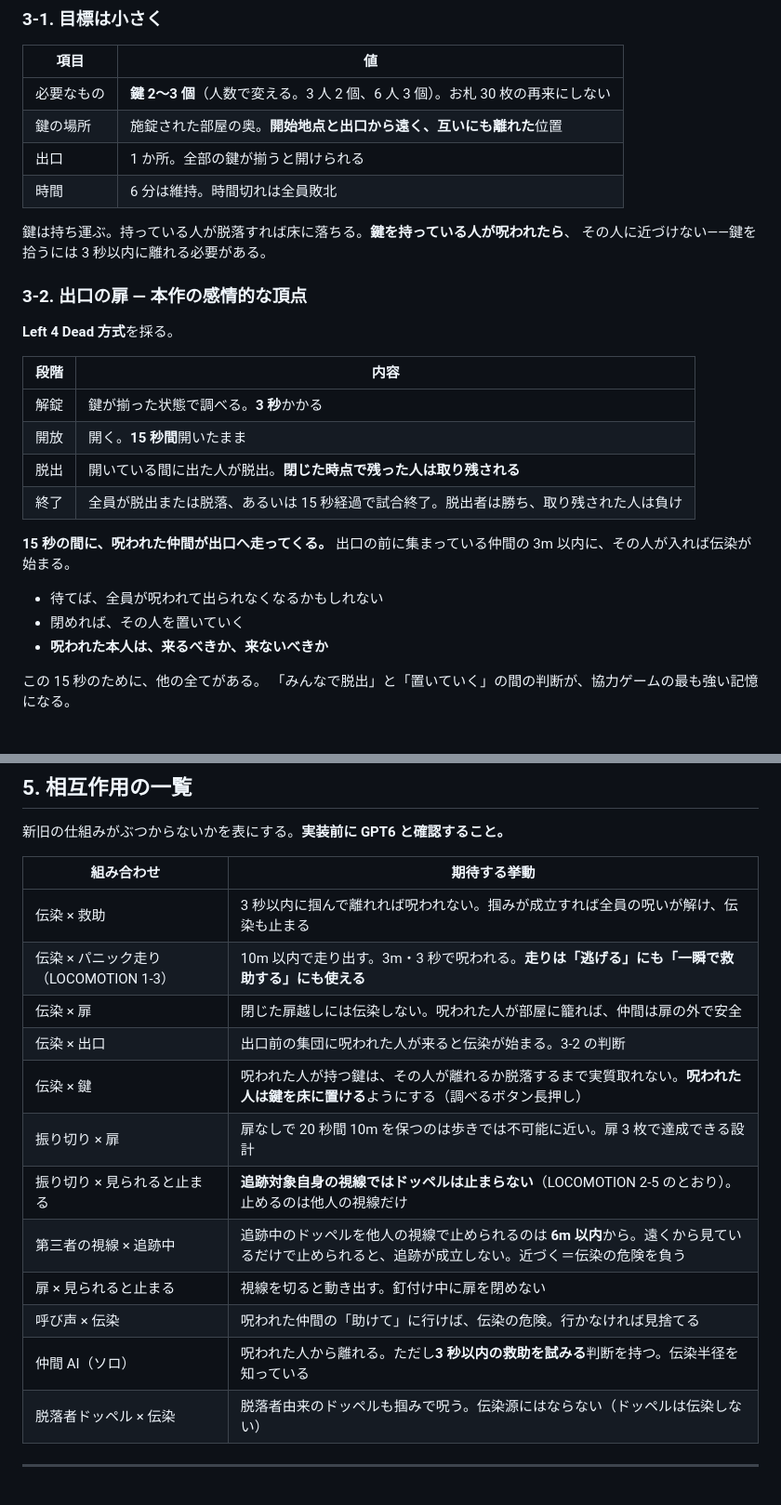
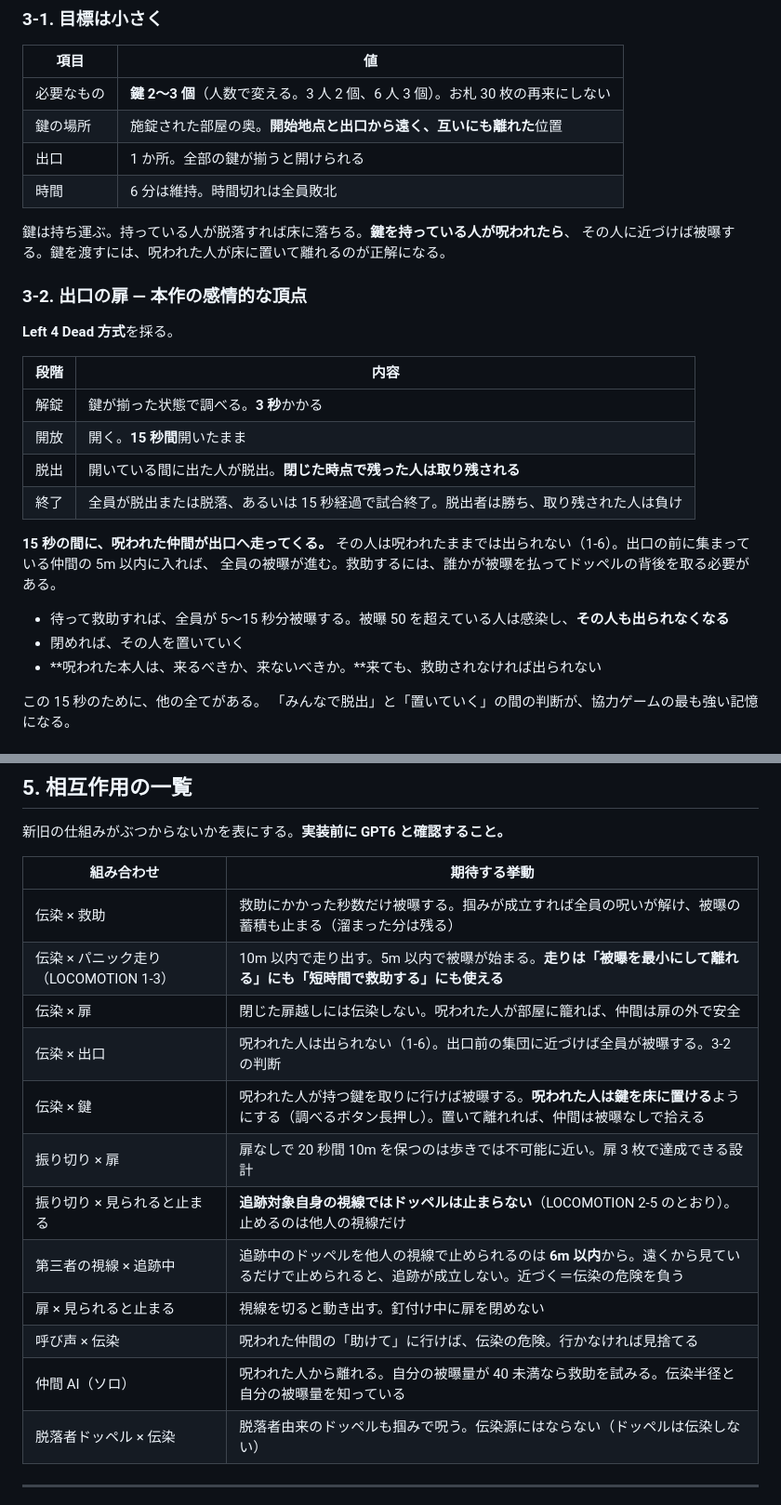
Before and after one commit to saint-chinu/majsoul-league, a Markdown page: doppel-tag/ESCAPE_AND_CURSE.md, 2 parts joined by grey strips. Shown at 93% size. Drawn GitHub-style.

```diff
--- a/doppel-tag/ESCAPE_AND_CURSE.md
+++ b/doppel-tag/ESCAPE_AND_CURSE.md
@@ -143,7 +202,7 @@ LOCOMOTION 2-4：近づかれたドッペルは背を向けて歩き去る。
 | 時間 | 6 分は維持。時間切れは全員敗北 |
 
 鍵は持ち運ぶ。持っている人が脱落すれば床に落ちる。**鍵を持っている人が呪われたら**、
-その人に近づけない——鍵を拾うには 3 秒以内に離れる必要がある。
+その人に近づけば被曝する。鍵を渡すには、呪われた人が床に置いて離れるのが正解になる。
 
 ### 3-2. 出口の扉 — 本作の感情的な頂点
 
@@ -157,11 +216,12 @@ LOCOMOTION 2-4：近づかれたドッペルは背を向けて歩き去る。
 | 終了 | 全員が脱出または脱落、あるいは 15 秒経過で試合終了。脱出者は勝ち、取り残された人は負け |
 
 **15 秒の間に、呪われた仲間が出口へ走ってくる。**
-出口の前に集まっている仲間の 3m 以内に、その人が入れば伝染が始まる。
+その人は呪われたままでは出られない（1-6）。出口の前に集まっている仲間の 5m 以内に入れば、
+全員の被曝が進む。救助するには、誰かが被曝を払ってドッペルの背後を取る必要がある。
 
-- 待てば、全員が呪われて出られなくなるかもしれない
+- 待って救助すれば、全員が 5〜15 秒分被曝する。被曝 50 を超えている人は感染し、**その人も出られなくなる**
 - 閉めれば、その人を置いていく
-- **呪われた本人は、来るべきか、来ないべきか**
+- **呪われた本人は、来るべきか、来ないべきか。**来ても、救助されなければ出られない
 
 この 15 秒のために、他の全てがある。
 「みんなで脱出」と「置いていく」の間の判断が、協力ゲームの最も強い記憶になる。
@@ -223,17 +283,17 @@ FUN_CORE 5-5 で強く推奨した内容。実装済みなら最良。
 
 | 組み合わせ | 期待する挙動 |
 |---|---|
-| 伝染 × 救助 | 3 秒以内に掴んで離れれば呪われない。掴みが成立すれば全員の呪いが解け、伝染も止まる |
-| 伝染 × パニック走り（LOCOMOTION 1-3） | 10m 以内で走り出す。3m・3 秒で呪われる。**走りは「逃げる」にも「一瞬で救助する」にも使える** |
+| 伝染 × 救助 | 救助にかかった秒数だけ被曝する。掴みが成立すれば全員の呪いが解け、被曝の蓄積も止まる（溜まった分は残る） |
+| 伝染 × パニック走り（LOCOMOTION 1-3） | 10m 以内で走り出す。5m 以内で被曝が始まる。**走りは「被曝を最小にして離れる」にも「短時間で救助する」にも使える** |
 | 伝染 × 扉 | 閉じた扉越しには伝染しない。呪われた人が部屋に籠れば、仲間は扉の外で安全 |
-| 伝染 × 出口 | 出口前の集団に呪われた人が来ると伝染が始まる。3-2 の判断 |
-| 伝染 × 鍵 | 呪われた人が持つ鍵は、その人が離れるか脱落するまで実質取れない。**呪われた人は鍵を床に置ける**ようにする（調べるボタン長押し） |
+| 伝染 × 出口 | 呪われた人は出られない（1-6）。出口前の集団に近づけば全員が被曝する。3-2 の判断 |
+| 伝染 × 鍵 | 呪われた人が持つ鍵を取りに行けば被曝する。**呪われた人は鍵を床に置ける**ようにする（調べるボタン長押し）。置いて離れれば、仲間は被曝なしで拾える |
 | 振り切り × 扉 | 扉なしで 20 秒間 10m を保つのは歩きでは不可能に近い。扉 3 枚で達成できる設計 |
 | 振り切り × 見られると止まる | **追跡対象自身の視線ではドッペルは止まらない**（LOCOMOTION 2-5 のとおり）。止めるのは他人の視線だけ |
 | 第三者の視線 × 追跡中 | 追跡中のドッペルを他人の視線で止められるのは **6m 以内**から。遠くから見ているだけで止められると、追跡が成立しない。近づく＝伝染の危険を負う |
 | 扉 × 見られると止まる | 視線を切ると動き出す。釘付け中に扉を閉めない |
 | 呼び声 × 伝染 | 呪われた仲間の「助けて」に行けば、伝染の危険。行かなければ見捨てる |
-| 仲間 AI（ソロ） | 呪われた人から離れる。ただし**3 秒以内の救助を試みる**判断を持つ。伝染半径を知っている |
+| 仲間 AI（ソロ） | 呪われた人から離れる。自分の被曝量が 40 未満なら救助を試みる。伝染半径と自分の被曝量を知っている |
 | 脱落者ドッペル × 伝染 | 脱落者由来のドッペルも掴みで呪う。伝染源にはならない（ドッペルは伝染しない） |
 
 ---
```
Also changed, not shown: other parts of doppel-tag/ESCAPE_AND_CURSE.md (+90 -23 lines).
